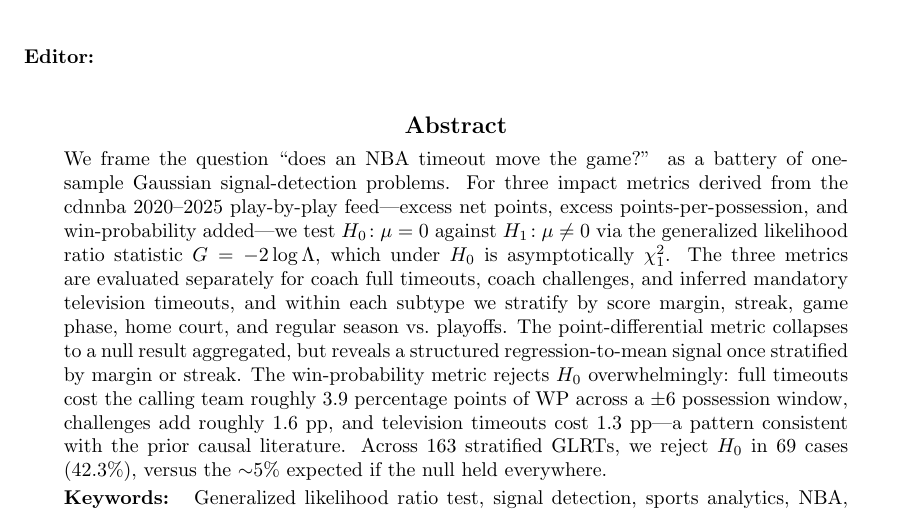
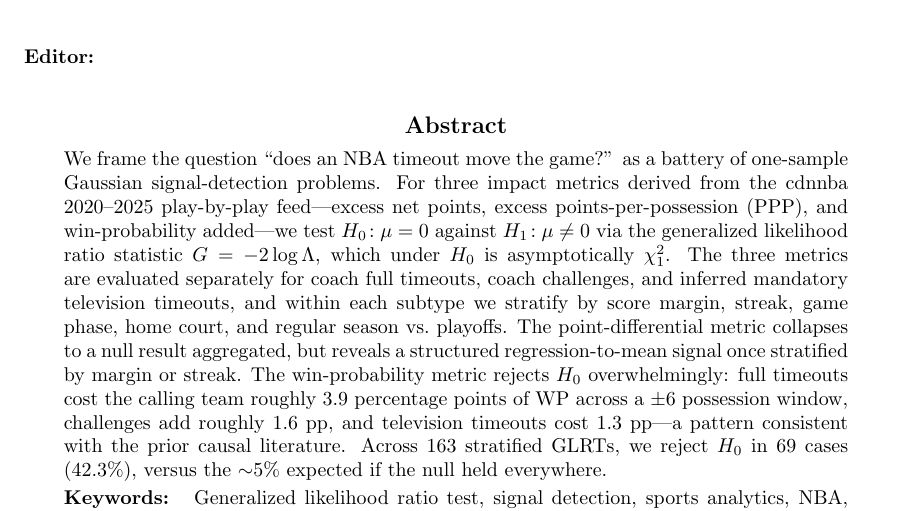
Before and after one commit to akseldkw07/NBA-Timeout-Impact, a LaTeX paper (Report/stats-signals/report.tex): part of page 1 of 9, cut so that both start at the same text. Compiled offline with pdfLaTeX.

Commit message:
add-PPP-acronym Modified: - report.pdf - report.tex

```diff
--- a/Report/stats-signals/report.tex
+++ b/Report/stats-signals/report.tex
@@ -29,7 +29,7 @@ New York, NY 10027, USA}
 		We frame the question ``does an NBA timeout move the game?'' as a battery of
 		one-sample Gaussian signal-detection problems. For three impact metrics
 		derived from the cdnnba 2020--2025 play-by-play feed---excess net points,
-		excess points-per-possession, and win-probability added---we test
+		excess points-per-possession (PPP), and win-probability added---we test
 		$H_0\!:\mu = 0$ against $H_1\!:\mu \neq 0$ via the generalized likelihood
 		ratio statistic $G = -2\log\Lambda$, which under $H_0$ is asymptotically
 		$\chi^2_1$. The three metrics are evaluated separately for coach full
```
Also changed, not shown: Report/stats-signals/report.pdf.
